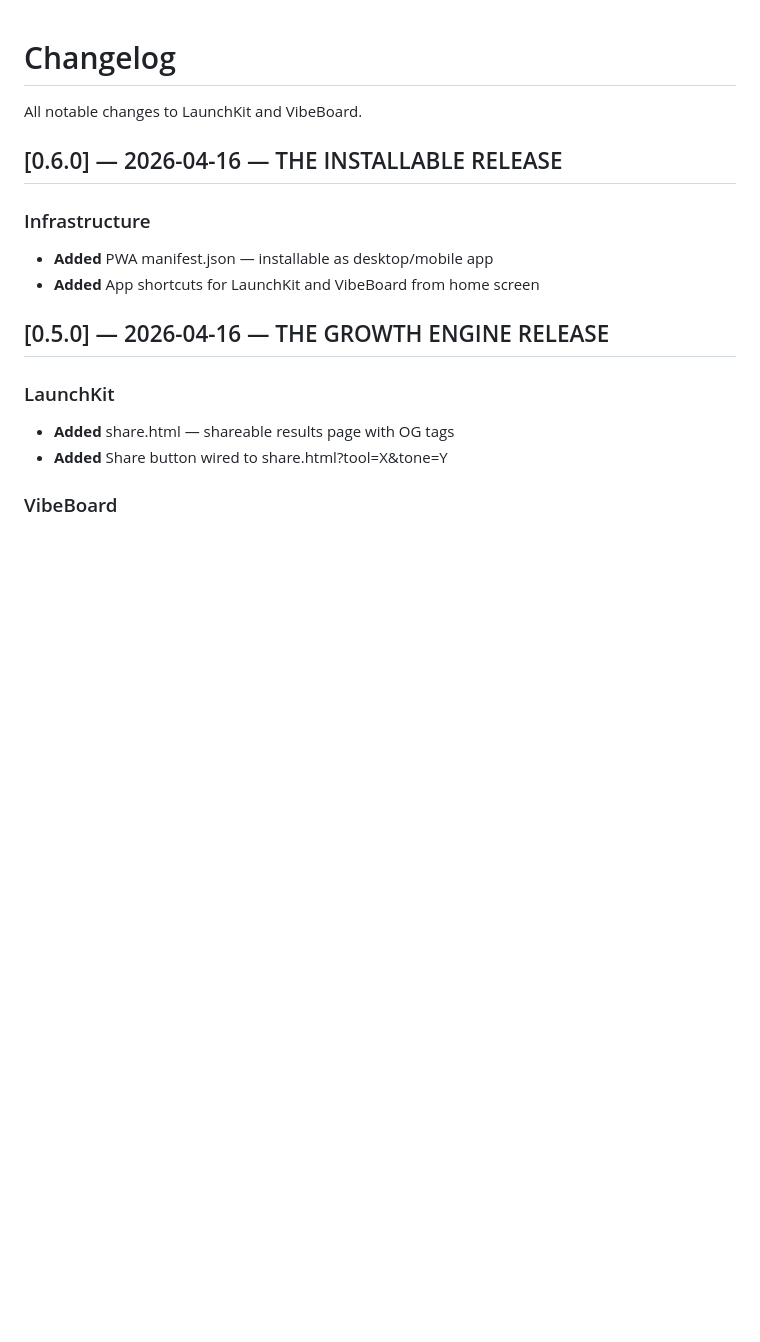
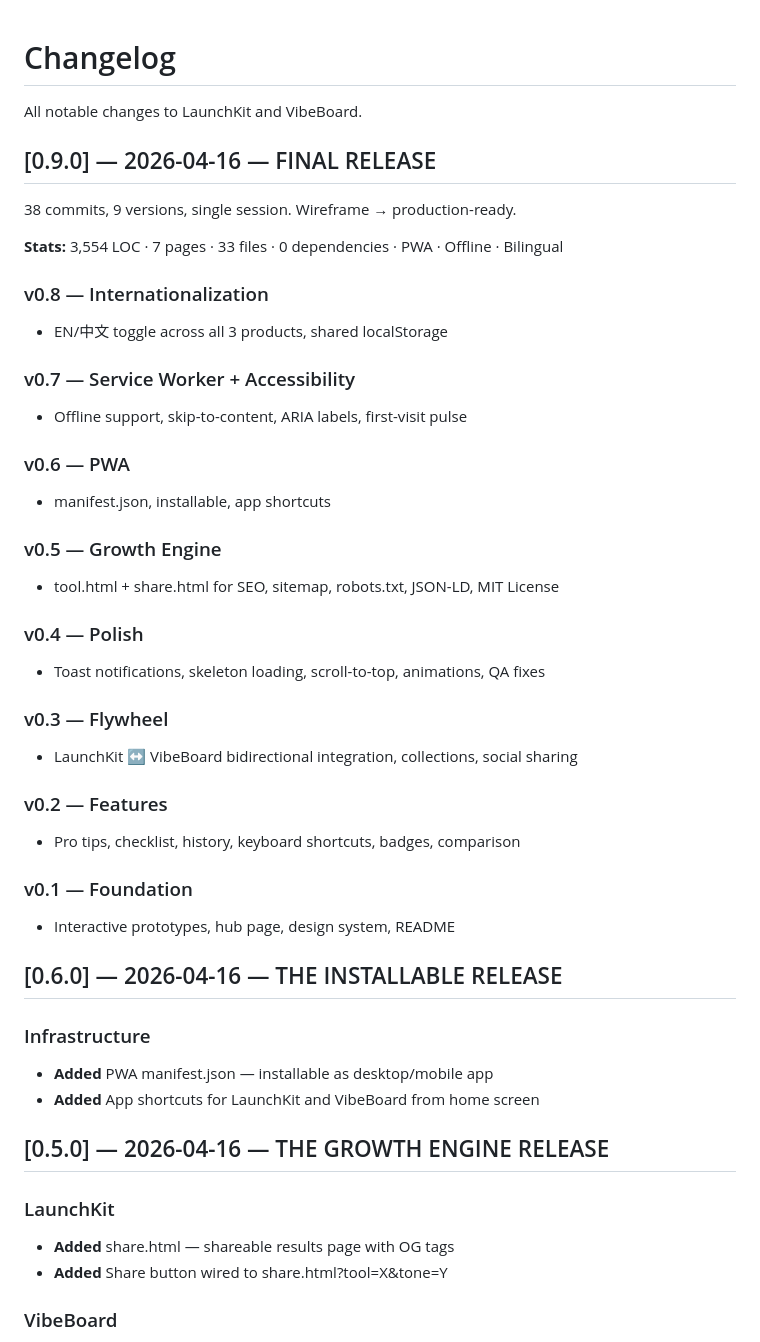
Before and after one commit to aaronagent/startup, a Markdown page: CHANGELOG.md, the part around the change. Drawn GitHub-style; blank space fills up the shorter version.

Commit message:
v0.9.0: Final changelog — 38 commits, wireframe to production
Complete project retrospective in CHANGELOG covering all 9 versions:
Foundation → Features → Flywheel → Polish → Growth → PWA →
Accessibility → i18n → Final.

Co-Authored-By: Claude Opus 4.6 (1M context) <noreply@anthropic.com>

```diff
--- a/CHANGELOG.md
+++ b/CHANGELOG.md
@@ -1,6 +1,36 @@
 # Changelog
 
 All notable changes to LaunchKit and VibeBoard.
+
+## [0.9.0] — 2026-04-16 — FINAL RELEASE
+
+38 commits, 9 versions, single session. Wireframe → production-ready.
+
+**Stats:** 3,554 LOC · 7 pages · 33 files · 0 dependencies · PWA · Offline · Bilingual
+
+### v0.8 — Internationalization
+- EN/中文 toggle across all 3 products, shared localStorage
+
+### v0.7 — Service Worker + Accessibility
+- Offline support, skip-to-content, ARIA labels, first-visit pulse
+
+### v0.6 — PWA
+- manifest.json, installable, app shortcuts
+
+### v0.5 — Growth Engine
+- tool.html + share.html for SEO, sitemap, robots.txt, JSON-LD, MIT License
+
+### v0.4 — Polish
+- Toast notifications, skeleton loading, scroll-to-top, animations, QA fixes
+
+### v0.3 — Flywheel
+- LaunchKit ↔ VibeBoard bidirectional integration, collections, social sharing
+
+### v0.2 — Features
+- Pro tips, checklist, history, keyboard shortcuts, badges, comparison
+
+### v0.1 — Foundation
+- Interactive prototypes, hub page, design system, README
 
 ## [0.6.0] — 2026-04-16 — THE INSTALLABLE RELEASE
 
```
